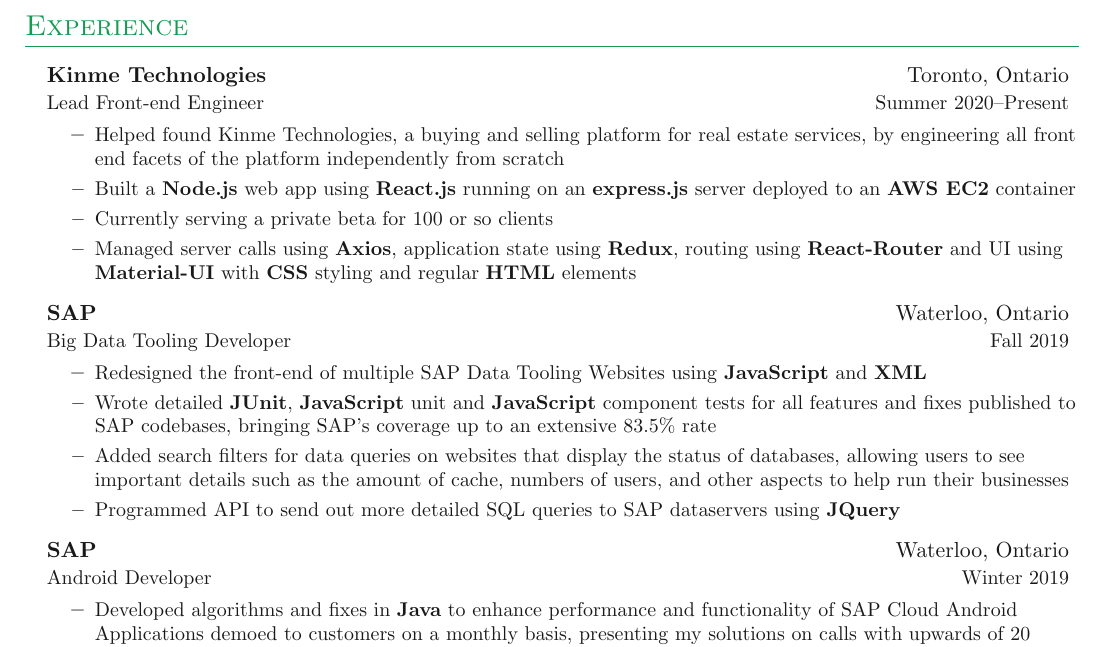
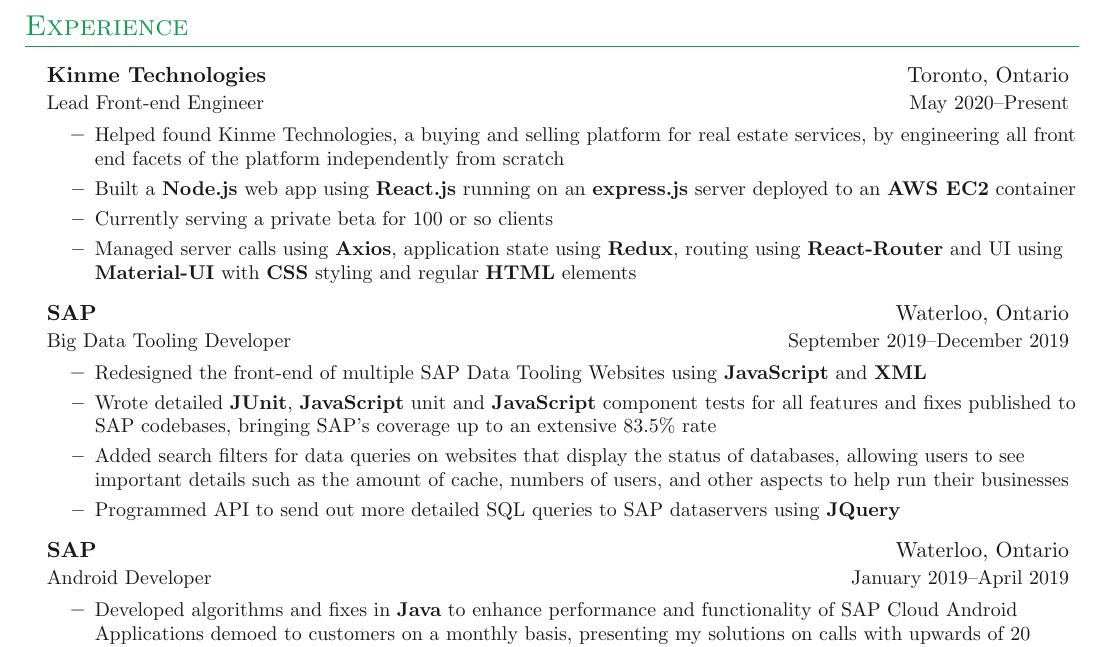
Before and after one commit to sghmk12/Resume, a LaTeX document (main.tex, which reads sections/experience.tex): part of page 1 of 2, cut so that both start at the same text. Compiled offline with pdfLaTeX.

Commit message:
added dates

```diff
--- a/sections/experience.tex
+++ b/sections/experience.tex
@@ -5,7 +5,7 @@
 
 \entrybig
 	{\textbf{Kinme Technologies}}{Toronto, Ontario}
-	{Lead Front-end Engineer}{Summer 2020\textendash Present}
+	{Lead Front-end Engineer}{May 2020\textendash Present}
 \innerlist{
 	\entry{Helped found Kinme Technologies, a buying and selling platform for real estate services, by engineering all front end facets of the platform independently from scratch}
 	\entry{Built a \textbf{Node.js} web app using \textbf{React.js} running on an \textbf{express.js} server deployed to an \textbf{AWS EC2} container}
@@ -15,7 +15,7 @@
 
 \entrybig
 	{\textbf{SAP}}{Waterloo, Ontario}
-	{Big Data Tooling Developer}{Fall 2019}
+	{Big Data Tooling Developer}{September 2019\textendash December 2019}
 \innerlist{
 	\entry {Redesigned the front-end of multiple SAP Data Tooling Websites using \textbf{JavaScript} and \textbf{XML}}
 	\entry{Wrote detailed \textbf{JUnit}, \textbf{JavaScript} unit and \textbf{JavaScript} component tests for all features and fixes published to SAP codebases, bringing SAP’s coverage up to an extensive 83.5\% rate}
@@ -26,7 +26,7 @@
 
 \entrybig
 	{\textbf{SAP}}{Waterloo, Ontario}
-	{Android Developer}{Winter 2019}
+	{Android Developer}{January 2019\textendash April 2019}
 \innerlist{
 	\entry {Developed algorithms and fixes in \textbf{Java} to enhance performance and functionality of SAP Cloud Android Applications demoed to customers on a monthly basis, presenting my solutions on calls with upwards of 20 senior developers}
 	\entry{Developed UI and UX of SAP Cloud Android Applications in \textbf{XML} to be more comprehensive for new users}
```
